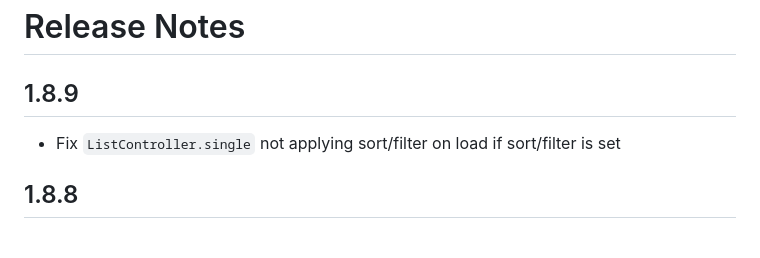
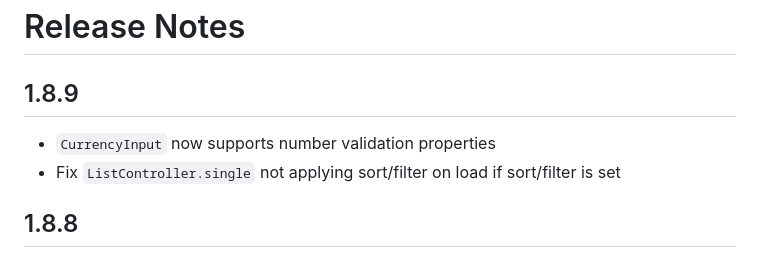
Before and after one commit to sdxmessaging/ui-widgets, a Markdown page: release-notes.md, the part around the change. Drawn GitHub-style.

Commit message:
Release notes

```diff
--- a/release-notes.md
+++ b/release-notes.md
@@ -2,6 +2,7 @@
 
 ## 1.8.9
 
+- `CurrencyInput` now supports number validation properties
 - Fix `ListController.single` not applying sort/filter on load if sort/filter is set
 
 ## 1.8.8
```
